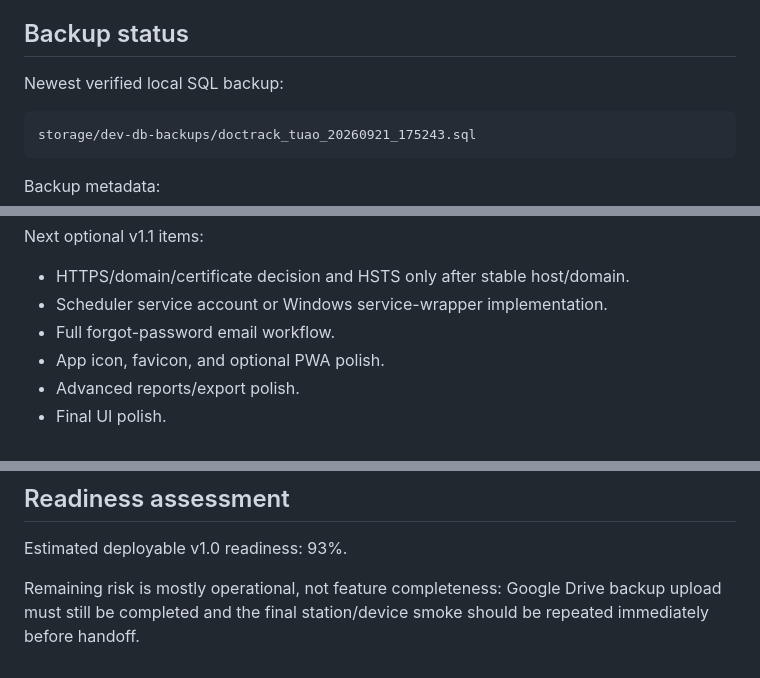
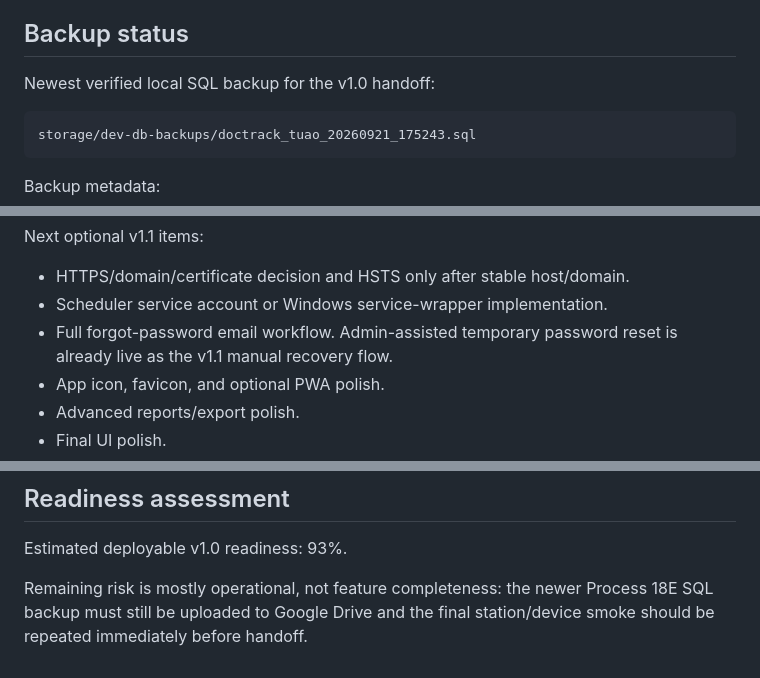
Before and after one commit to kuyaapps-lang/DocTrackTuao-system, a Markdown page: api-tests/PROCESS-17-FINAL-READINESS-CHECKLIST.md, 3 parts joined by grey strips. Drawn GitHub-style.

````diff
--- a/api-tests/PROCESS-17-FINAL-READINESS-CHECKLIST.md
+++ b/api-tests/PROCESS-17-FINAL-READINESS-CHECKLIST.md
@@ -70,7 +70,7 @@ Read-only smoke warning:
 
 ## Backup status
 
-Newest verified local SQL backup:
+Newest verified local SQL backup for the v1.0 handoff:
 
 ```text
 storage/dev-db-backups/doctrack_tuao_20260921_175243.sql
@@ -145,7 +203,8 @@ Next optional v1.1 items:
 
 - HTTPS/domain/certificate decision and HSTS only after stable host/domain.
 - Scheduler service account or Windows service-wrapper implementation.
-- Full forgot-password email workflow.
+- Full forgot-password email workflow. Admin-assisted temporary password reset is
+  already live as the v1.1 manual recovery flow.
 - App icon, favicon, and optional PWA polish.
 - Advanced reports/export polish.
 - Final UI polish.
@@ -206,6 +265,6 @@ Next optional v1.1 items:
 
 Estimated deployable v1.0 readiness: 93%.
 
-Remaining risk is mostly operational, not feature completeness: Google Drive
-backup upload must still be completed and the final station/device smoke should
-be repeated immediately before handoff.
+Remaining risk is mostly operational, not feature completeness: the newer
+Process 18E SQL backup must still be uploaded to Google Drive and the final
+station/device smoke should be repeated immediately before handoff.
````
Also changed, not shown: other parts of api-tests/PROCESS-17-FINAL-READINESS-CHECKLIST.md (+58 -0 lines), api-tests/PROCESS-11-DEPLOYMENT-OPERATIONS-CHECKLIST.md (+34 -3 lines).
